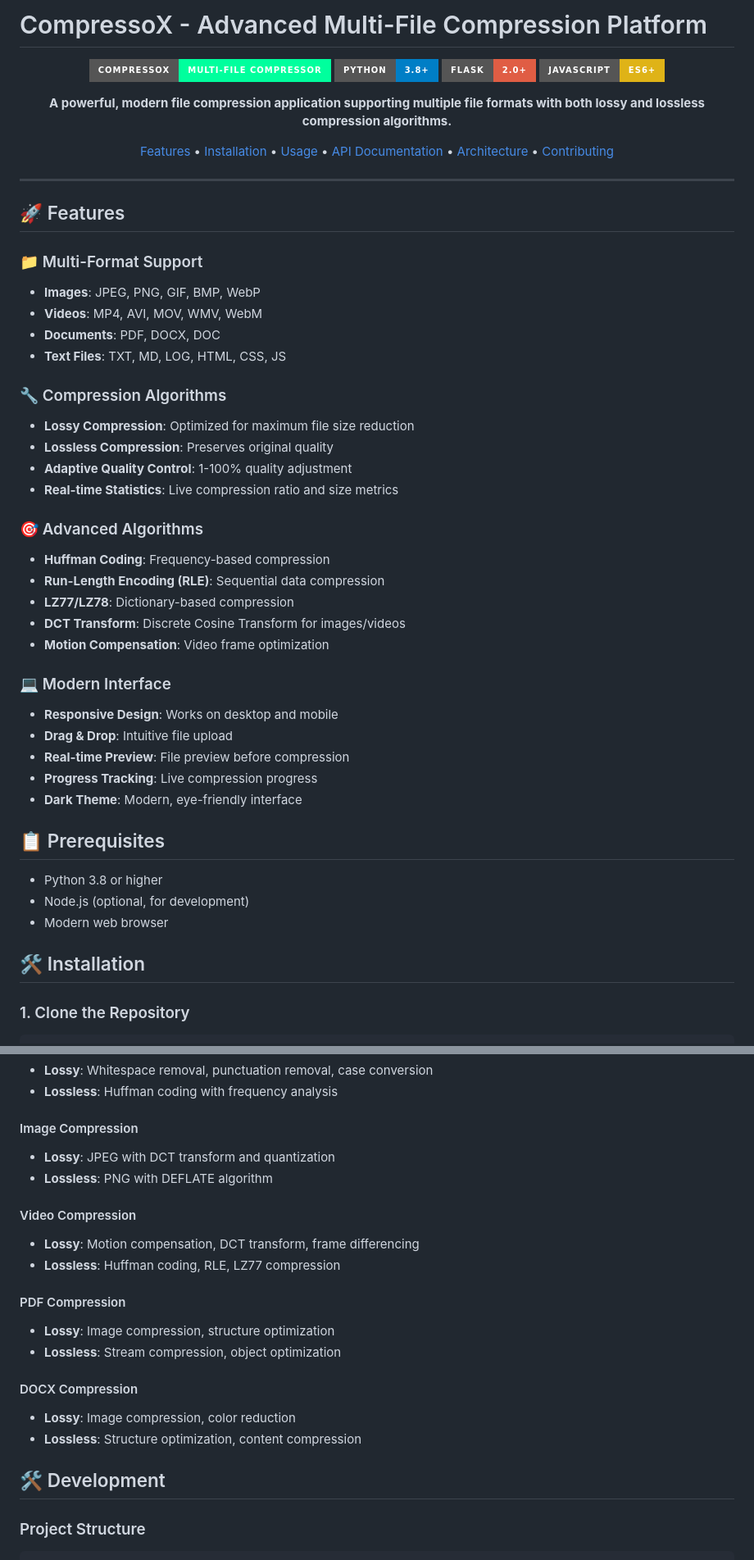
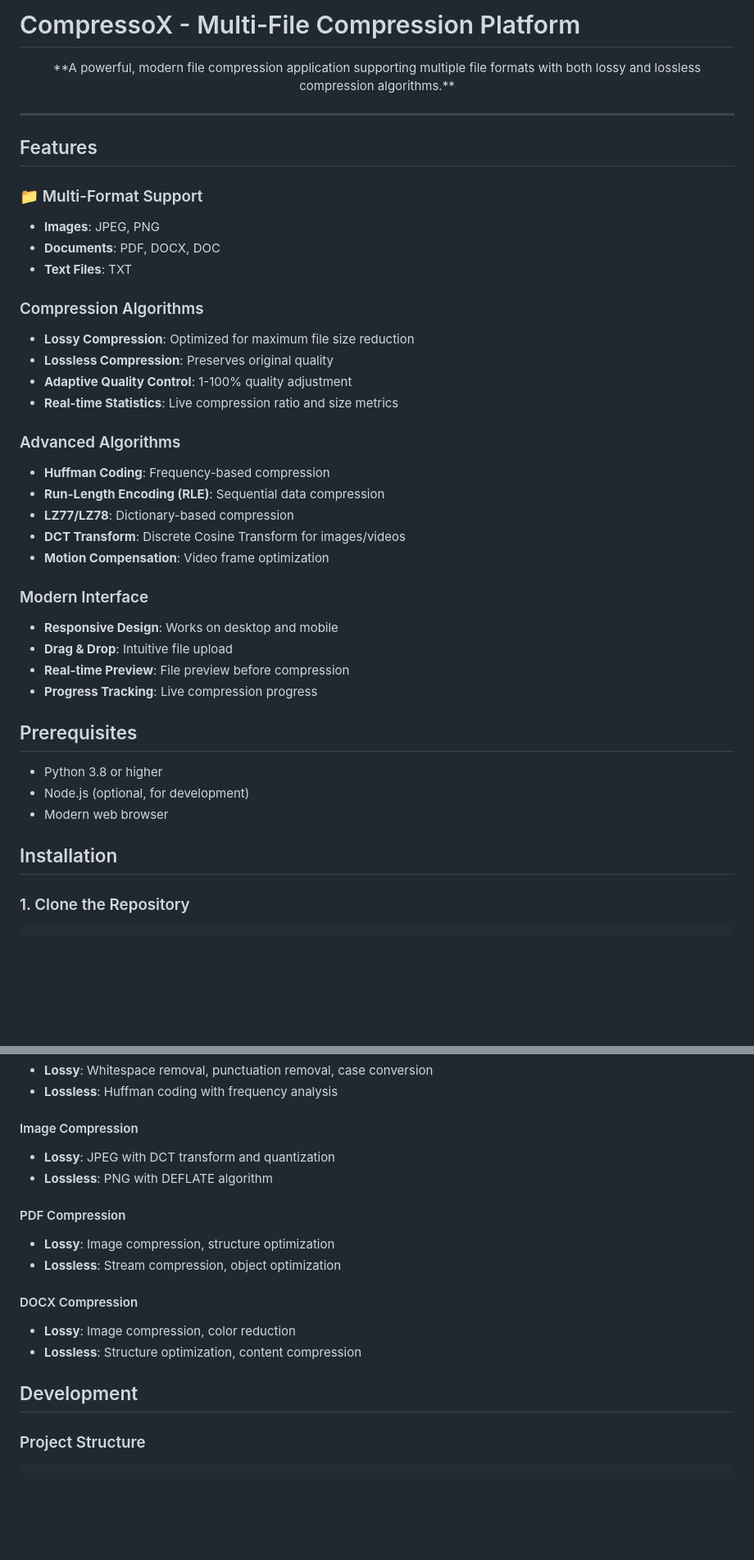
Before and after one commit to uditvedwal-01/CompressoX, a Markdown page: README.md, 2 parts joined by grey strips. Shown: that part at 82% size. GitHub-like rendering; badges without logos; blank space fills up the shorter version.

````diff
--- a/README.md
+++ b/README.md
@@ -1,55 +1,44 @@
-# CompressoX - Advanced Multi-File Compression Platform
+# CompressoX - Multi-File Compression Platform
 
 <div align="center">
-
-![CompressoX Logo](https://img.shields.io/badge/CompressoX-Multi--File%20Compressor-00ff9d?style=for-the-badge&logo=python)
-![Python](https://img.shields.io/badge/Python-3.8+-blue?style=for-the-badge&logo=python)
-![Flask](https://img.shields.io/badge/Flask-2.0+-red?style=for-the-badge&logo=flask)
-![JavaScript](https://img.shields.io/badge/JavaScript-ES6+-yellow?style=for-the-badge&logo=javascript)
-
 **A powerful, modern file compression application supporting multiple file formats with both lossy and lossless compression algorithms.**
-
-[Features](#features) • [Installation](#installation) • [Usage](#usage) • [API Documentation](#api-documentation) • [Architecture](#architecture) • [Contributing](#contributing)
-
 </div>
 
 ---
 
-## 🚀 Features
+## Features
 
 ### 📁 Multi-Format Support
-- **Images**: JPEG, PNG, GIF, BMP, WebP
-- **Videos**: MP4, AVI, MOV, WMV, WebM
+- **Images**: JPEG, PNG
 - **Documents**: PDF, DOCX, DOC
-- **Text Files**: TXT, MD, LOG, HTML, CSS, JS
+- **Text Files**: TXT
 
-### 🔧 Compression Algorithms
+### Compression Algorithms
 - **Lossy Compression**: Optimized for maximum file size reduction
 - **Lossless Compression**: Preserves original quality
 - **Adaptive Quality Control**: 1-100% quality adjustment
 - **Real-time Statistics**: Live compression ratio and size metrics
 
-### 🎯 Advanced Algorithms
+### Advanced Algorithms
 - **Huffman Coding**: Frequency-based compression
 - **Run-Length Encoding (RLE)**: Sequential data compression
 - **LZ77/LZ78**: Dictionary-based compression
 - **DCT Transform**: Discrete Cosine Transform for images/videos
 - **Motion Compensation**: Video frame optimization
 
-### 💻 Modern Interface
+### Modern Interface
 - **Responsive Design**: Works on desktop and mobile
 - **Drag & Drop**: Intuitive file upload
 - **Real-time Preview**: File preview before compression
 - **Progress Tracking**: Live compression progress
-- **Dark Theme**: Modern, eye-friendly interface
 
-## 📋 Prerequisites
+## Prerequisites
 
 - Python 3.8 or higher
 - Node.js (optional, for development)
 - Modern web browser
 
-## 🛠️ Installation
+## Installation
 
 ### 1. Clone the Repository
 ```bash
@@ -238,10 +226,6 @@ frontend/
 - **Lossy**: JPEG with DCT transform and quantization
 - **Lossless**: PNG with DEFLATE algorithm
 
-#### Video Compression
-- **Lossy**: Motion compensation, DCT transform, frame differencing
-- **Lossless**: Huffman coding, RLE, LZ77 compression
-
 #### PDF Compression
 - **Lossy**: Image compression, structure optimization
 - **Lossless**: Stream compression, object optimization
@@ -250,7 +234,7 @@ frontend/
 - **Lossy**: Image compression, color reduction
 - **Lossless**: Structure optimization, content compression
 
-## 🛠️ Development
+## Development
 
 ### Project Structure
 ```
````
Also changed, not shown: other parts of README.md (+19 -63 lines).
